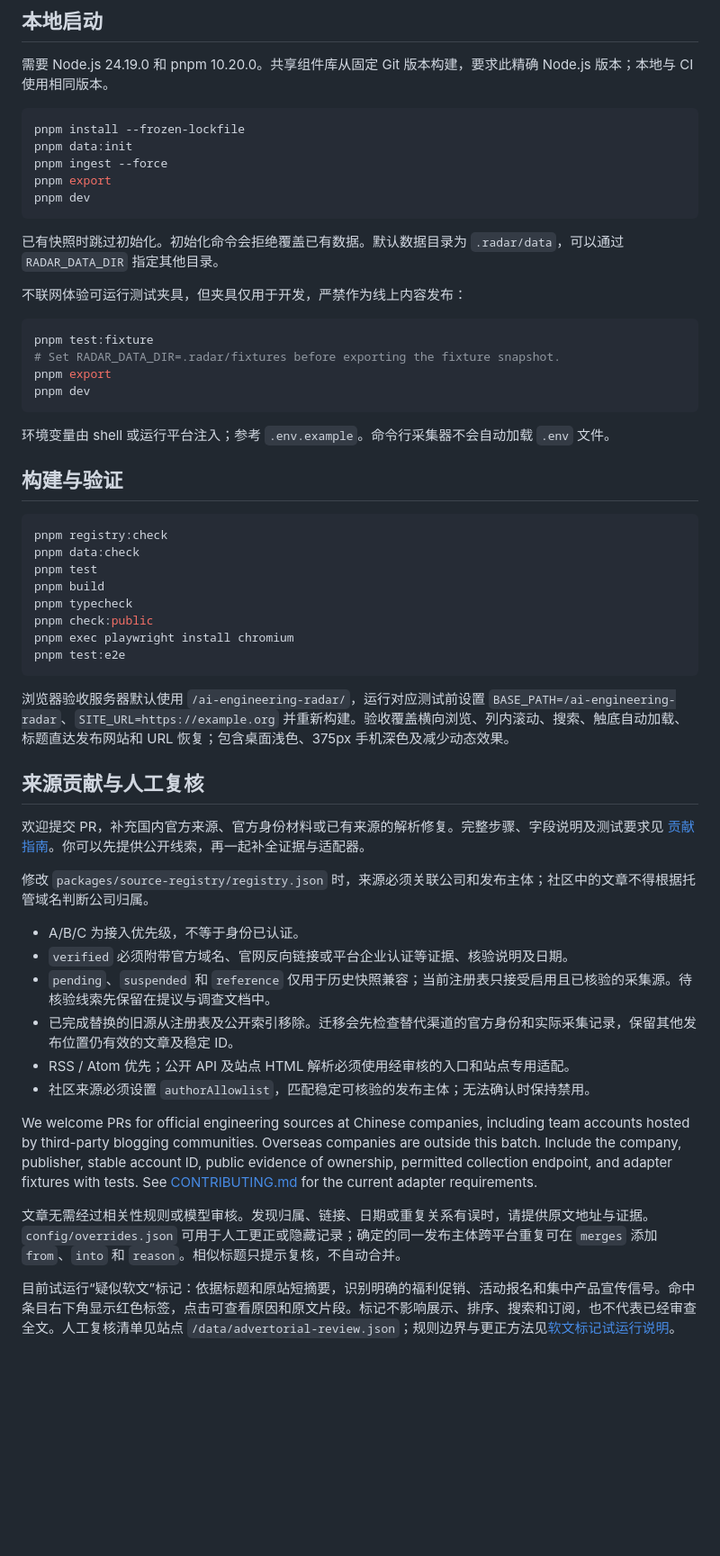
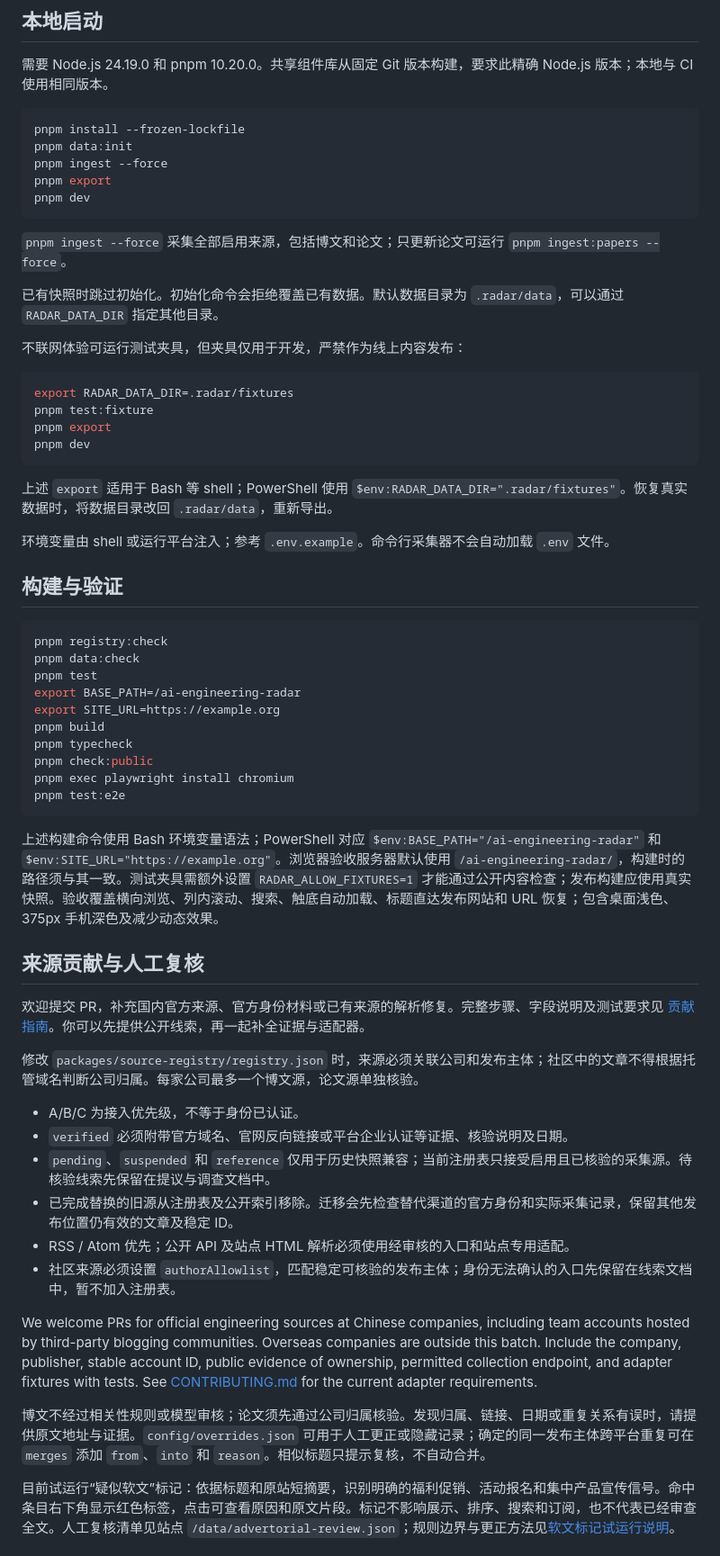
Before and after one commit to liuminxin45/ai-engineering-radar, a Markdown page: README.md, the part around one of its changes. Shown at 90% size. GitHub-like rendering; blank space fills up the shorter version.

````diff
--- a/README.md
+++ b/README.md
@@ -86,16 +109,20 @@ pnpm export
 pnpm dev
 ```
 
+`pnpm ingest --force` 采集全部启用来源，包括博文和论文；只更新论文可运行 `pnpm ingest:papers --force`。
+
 已有快照时跳过初始化。初始化命令会拒绝覆盖已有数据。默认数据目录为 `.radar/data`，可以通过 `RADAR_DATA_DIR` 指定其他目录。
 
 不联网体验可运行测试夹具，但夹具仅用于开发，严禁作为线上内容发布：
 
 ```sh
+export RADAR_DATA_DIR=.radar/fixtures
 pnpm test:fixture
-# Set RADAR_DATA_DIR=.radar/fixtures before exporting the fixture snapshot.
 pnpm export
 pnpm dev
 ```
+
+上述 `export` 适用于 Bash 等 shell；PowerShell 使用 `$env:RADAR_DATA_DIR=".radar/fixtures"`。恢复真实数据时，将数据目录改回 `.radar/data`，重新导出。
 
 环境变量由 shell 或运行平台注入；参考 `.env.example`。命令行采集器不会自动加载 `.env` 文件。
 
@@ -105,6 +132,8 @@ pnpm dev
 pnpm registry:check
 pnpm data:check
 pnpm test
+export BASE_PATH=/ai-engineering-radar
+export SITE_URL=https://example.org
 pnpm build
 pnpm typecheck
 pnpm check:public
@@ -112,24 +141,24 @@ pnpm exec playwright install chromium
 pnpm test:e2e
 ```
 
-浏览器验收服务器默认使用 `/ai-engineering-radar/`，运行对应测试前设置 `BASE_PATH=/ai-engineering-radar`、`SITE_URL=https://example.org` 并重新构建。验收覆盖横向浏览、列内滚动、搜索、触底自动加载、标题直达发布网站和 URL 恢复；包含桌面浅色、375px 手机深色及减少动态效果。
+上述构建命令使用 Bash 环境变量语法；PowerShell 对应 `$env:BASE_PATH="/ai-engineering-radar"` 和 `$env:SITE_URL="https://example.org"`。浏览器验收服务器默认使用 `/ai-engineering-radar/`，构建时的路径须与其一致。测试夹具需额外设置 `RADAR_ALLOW_FIXTURES=1` 才能通过公开内容检查；发布构建应使用真实快照。验收覆盖横向浏览、列内滚动、搜索、触底自动加载、标题直达发布网站和 URL 恢复；包含桌面浅色、375px 手机深色及减少动态效果。
 
 ## 来源贡献与人工复核
 
 欢迎提交 PR，补充国内官方来源、官方身份材料或已有来源的解析修复。完整步骤、字段说明及测试要求见 [贡献指南](CONTRIBUTING.md)。你可以先提供公开线索，再一起补全证据与适配器。
 
-修改 `packages/source-registry/registry.json` 时，来源必须关联公司和发布主体；社区中的文章不得根据托管域名判断公司归属。
+修改 `packages/source-registry/registry.json` 时，来源必须关联公司和发布主体；社区中的文章不得根据托管域名判断公司归属。每家公司最多一个博文源，论文源单独核验。
 
 - A/B/C 为接入优先级，不等于身份已认证。
 - `verified` 必须附带官方域名、官网反向链接或平台企业认证等证据、核验说明及日期。
 - `pending`、`suspended` 和 `reference` 仅用于历史快照兼容；当前注册表只接受启用且已核验的采集源。待核验线索先保留在提议与调查文档中。
 - 已完成替换的旧源从注册表及公开索引移除。迁移会先检查替代渠道的官方身份和实际采集记录，保留其他发布位置仍有效的文章及稳定 ID。
 - RSS / Atom 优先；公开 API 及站点 HTML 解析必须使用经审核的入口和站点专用适配。
-- 社区来源必须设置 `authorAllowlist`，匹配稳定可核验的发布主体；无法确认时保持禁用。
+- 社区来源必须设置 `authorAllowlist`，匹配稳定可核验的发布主体；身份无法确认的入口先保留在线索文档中，暂不加入注册表。
 
 We welcome PRs for official engineering sources at Chinese companies, including team accounts hosted by third-party blogging communities. Overseas companies are outside this batch. Include the company, publisher, stable account ID, public evidence of ownership, permitted collection endpoint, and adapter fixtures with tests. See [CONTRIBUTING.md](CONTRIBUTING.md) for the current adapter requirements.
 
-文章无需经过相关性规则或模型审核。发现归属、链接、日期或重复关系有误时，请提供原文地址与证据。`config/overrides.json` 可用于人工更正或隐藏记录；确定的同一发布主体跨平台重复可在 `merges` 添加 `from`、`into` 和 `reason`。相似标题只提示复核，不自动合并。
+博文不经过相关性规则或模型审核；论文须先通过公司归属核验。发现归属、链接、日期或重复关系有误时，请提供原文地址与证据。`config/overrides.json` 可用于人工更正或隐藏记录；确定的同一发布主体跨平台重复可在 `merges` 添加 `from`、`into` 和 `reason`。相似标题只提示复核，不自动合并。
 
 目前试运行“疑似软文”标记：依据标题和原站短摘要，识别明确的福利促销、活动报名和集中产品宣传信号。命中条目右下角显示红色标签，点击可查看原因和原文片段。标记不影响展示、排序、搜索和订阅，也不代表已经审查全文。人工复核清单见站点 `/data/advertorial-review.json`；规则边界与更正方法见[软文标记试运行说明](docs/advertorial-trial.md)。
 
````
Also changed, not shown: other parts of README.md (+52 -29 lines), docs/images/board-desktop.png, docs/images/board-mobile.png.
